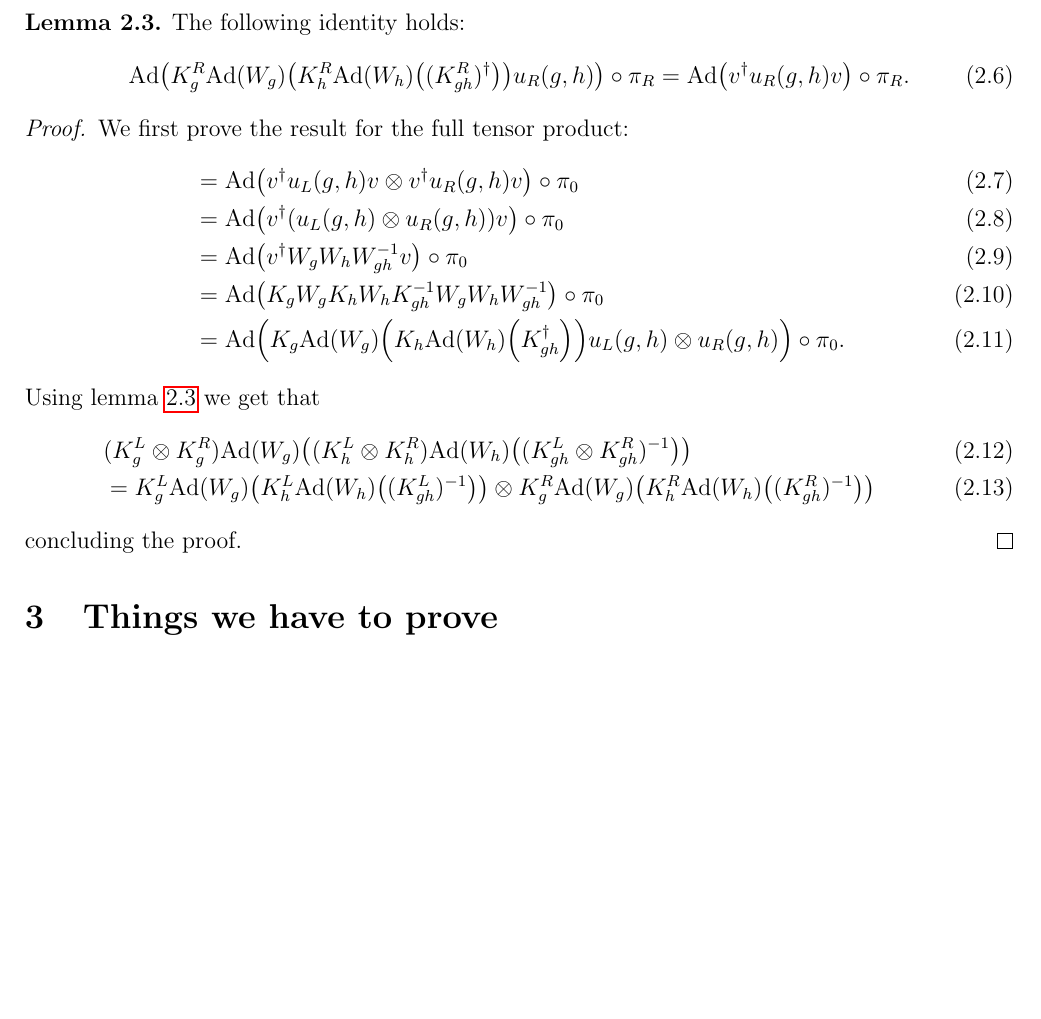
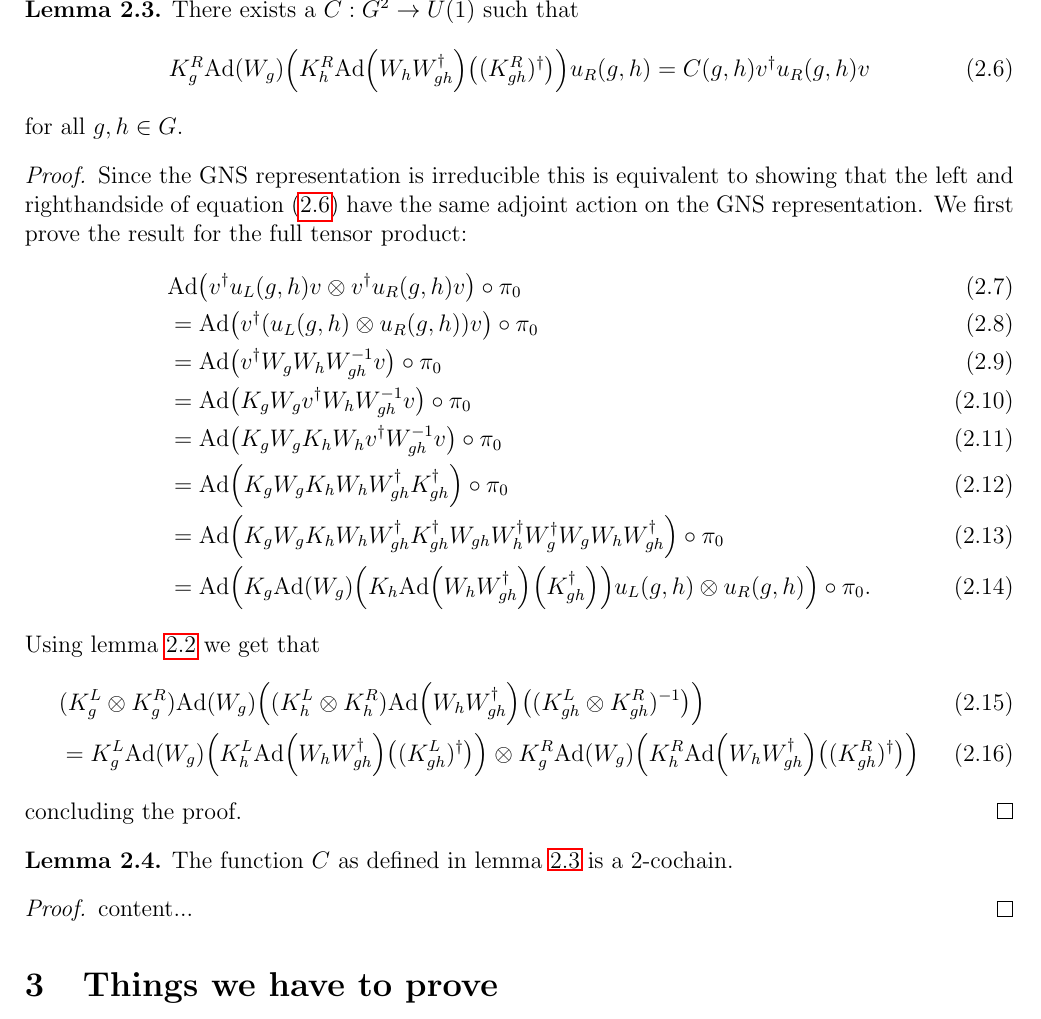
Before and after one commit to TijlJappens/TranslationSPT, a LaTeX document (2D TranslationInvariantSPT/2DTranslationInvariantSPT.tex): part of page 2 of 2, cut at the place of the change, the shorter picture padded with empty space. Compiled offline with pdfLaTeX.

Commit message:
txs auto checkin

```diff
--- a/2D TranslationInvariantSPT/2DTranslationInvariantSPT.tex
+++ b/2D TranslationInvariantSPT/2DTranslationInvariantSPT.tex
@@ -119,29 +119,39 @@ We now have to define one more object
 \begin{proof}
 	content...
 \end{proof}
-\begin{lemma}\label{lem:AdjointOverConeIsInCone}
-	The following identity holds:
-	\begin{equation}
-		\Ad{K_g^R\Ad{W_g}\left(K_h^R\Ad{W_h}\left((K_{gh}^R)^\dagger\right)\right)u_
-		R(g,h)}\circ\pi_R=\Ad{v^\dagger u_R(g,h)v}\circ\pi_R.
+\begin{lemma}\label{lem:Definition2Cochain}
+	There exists a $C:G^2\rightarrow U(1)$ such that
+	\begin{equation}\label{eq:Definition2Cochain}
+		K_g^R\Ad{W_g}\left(K_h^R\Ad{W_hW_{gh}^\dagger}\left((K_{gh}^R)^\dagger\right)\right)u_
+		R(g,h)=C(g,h)v^\dagger u_R(g,h)v
 	\end{equation}
+	for all $g,h\in G.$
 \end{lemma}
 \begin{proof}
-	We first prove the result for the full tensor product:
+	Since the GNS representation is irreducible this is equivalent to showing that the left and righthandside of equation \eqref{eq:Definition2Cochain} have the same adjoint action on the GNS representation. We first prove the result for the full tensor product:
 	\begin{align}
-		&=\Ad{v^\dagger u_L(g,h)v\otimes v^\dagger u_R(g,h) v}\circ\pi_0\\
+		&\Ad{v^\dagger u_L(g,h)v\otimes v^\dagger u_R(g,h) v}\circ\pi_0\\
 		&=\Ad{v^\dagger (u_L(g,h)\otimes u_R(g,h)) v}\circ\pi_0\\
 		&=\Ad{v^\dagger W_g W_h W_{gh}^{-1}v}\circ\pi_0\\
-		&=\Ad{K_g W_gK_h W_hK_{gh}^{-1}W_gW_hW_{gh}^{-1}}\circ\pi_0\\
-		&=\Ad{K_g\Ad{W_g}\left(K_h\Ad{W_h}\left(K_{gh}^\dagger\right)\right)u_L(g,h)\otimes u_
+		&=\Ad{K_gW_g v^\dagger W_h W_{gh}^{-1}v}\circ\pi_0\\
+		&=\Ad{K_gW_g K_h W_h v^\dagger W_{gh}^{-1}v}\circ\pi_0\\
+		&=\Ad{K_gW_g K_h W_h W_{gh}^\dagger K_{gh}^\dagger }\circ\pi_0\\
+		&=\Ad{K_gW_g K_h W_h W_{gh}^\dagger K_{gh}^\dagger W_{gh}W_h^\dagger W_g^\dagger W_gW_hW_{gh}^\dagger}\circ\pi_0\\
+		&=\Ad{K_g\Ad{W_g}\left(K_h\Ad{W_hW_{gh}^\dagger}\left(K_{gh}^\dagger\right)\right)u_L(g,h)\otimes u_
 			R(g,h)}\circ\pi_0.
 	\end{align}
 	Using lemma \ref{lem:AdjointOverConeIsInCone} we get that
 	\begin{align}
-		&(K_g^L\otimes K_g^R)\Ad{W_g}\left((K_h^L\otimes K_h^R)\Ad{W_h}\left((K_{gh}^L\otimes K_{gh}^R)^{-1}\right)\right)\\
-		&=K_g^L\Ad{W_g}\left(K_h^L\Ad{W_h}\left((K_{gh}^L)^{-1}\right)\right)\otimes K_g^R\Ad{W_g}\left(K_h^R\Ad{W_h}\left((K_{gh}^R)^{-1}\right)\right)
+		&(K_g^L\otimes K_g^R)\Ad{W_g}\left((K_h^L\otimes K_h^R)\Ad{W_hW_{gh}^\dagger}\left((K_{gh}^L\otimes K_{gh}^R)^{-1}\right)\right)\\
+		&=K_g^L\Ad{W_g}\left(K_h^L\Ad{W_hW_{gh}^\dagger}\left((K_{gh}^L)^\dagger\right)\right)\otimes K_g^R\Ad{W_g}\left(K_h^R\Ad{W_hW_{gh}^\dagger}\left((K_{gh}^R)^\dagger\right)\right)
 	\end{align}
 	concluding the proof.
+\end{proof}
+\begin{lemma}
+	The function $C$ as defined in lemma \ref{lem:Definition2Cochain} is a 2-cochain.
+\end{lemma}
+\begin{proof}
+	content...
 \end{proof}
 \section{Things we have to prove}
 
```
Also changed, not shown: 2D TranslationInvariantSPT/2DTranslationInvariantSPT.tex (2 more changed lines).
